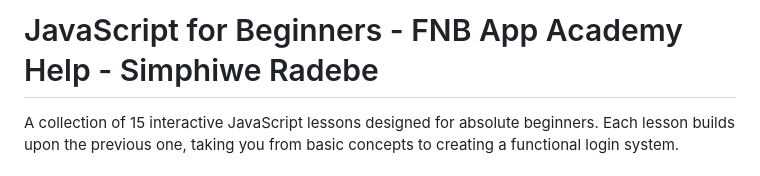
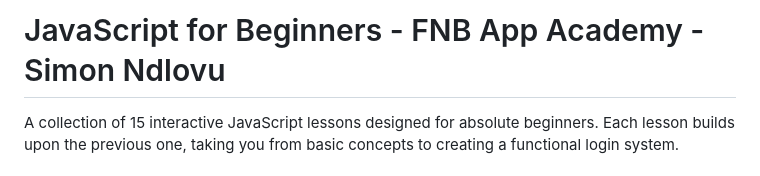
Before and after one commit to Agent1c/week4-javascript, a Markdown page: README.md, the part around the change. Drawn GitHub-style.

```diff
--- a/README.md
+++ b/README.md
@@ -1,4 +1,4 @@
-# JavaScript for Beginners - FNB App Academy Help - Simphiwe Radebe
+# JavaScript for Beginners - FNB App Academy - Simon Ndlovu
 
 A collection of 15 interactive JavaScript lessons designed for absolute beginners. Each lesson builds upon the previous one, taking you from basic concepts to creating a functional login system.
 
```
